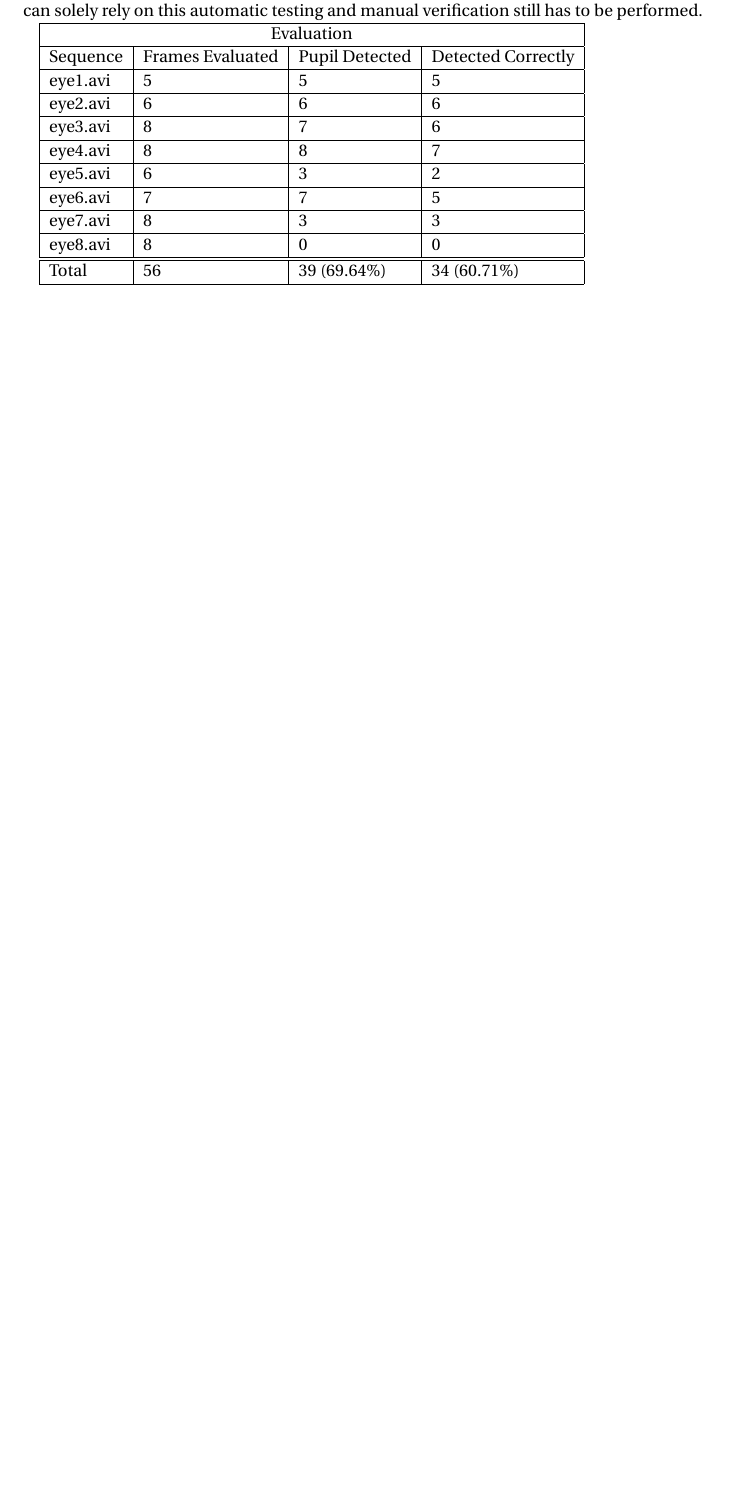
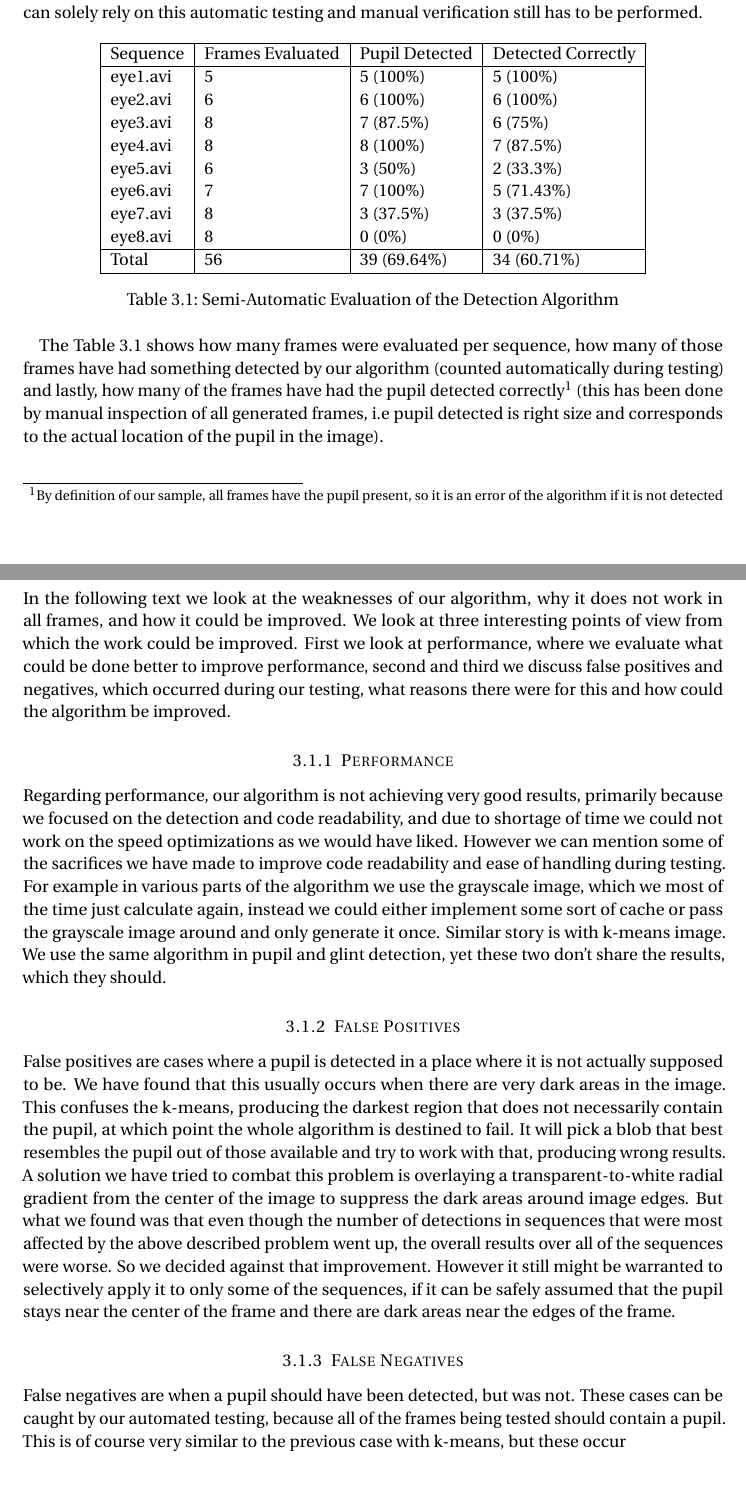
Before and after one commit to coquer/report, a LaTeX document (Handin1.tex, which reads Handin1/results.tex): part of page 7 of 9 before the commit and two parts of pages 8 and 9 of 11 after it, the two joined at a grey line, cut so that both start at the same text, the shorter picture padded with empty space. Compiled offline with pdfLaTeX.

Commit message:
Update table, method and intro

```diff
--- a/Handin1/results.tex
+++ b/Handin1/results.tex
@@ -8,21 +8,41 @@ On the other hand, we have selected only 5-8 frames per sequence (56 frames toge
 
 Unfortunately we cannot automatically test if a detection is correct, because we have no reference implementation, so the correctness still has to be evaluated manually. But what we can detect automatically is the number of detected results (i.e what percentage of images that contained eye have had at least something detected by our implementation). This can give us  at least preliminary results, if we assume that most of the detected pupils are correct, we should get a good idea about the results from this alone. Of course this does not mean that we can solely rely on this automatic testing and manual verification still has to be performed.
 
-\begin{tabular}{ |l|l|l|l| }
-\hline
-\multicolumn{4}{ |c| }{Evaluation} \\
-\hline
-Sequence & Frames Evaluated & Pupil Detected & Detected Correctly \\ \hline
+\begin{table}[h!]
+	\center
+	\begin{tabular}{ |l|l|l|l| }
+		\hline
+		Sequence & Frames Evaluated & Pupil Detected & Detected Correctly \\ \hline
 
-eye1.avi & 5 & 5 & 5 \\ \hline
-eye2.avi & 6 & 6 & 6 \\ \hline
-eye3.avi & 8 & 7 & 6 \\ \hline
-eye4.avi & 8 & 8 & 7 \\ \hline
-eye5.avi & 6 & 3 & 2 \\ \hline
-eye6.avi & 7 & 7 & 5 \\ \hline
-eye7.avi & 8 & 3 & 3 \\ \hline
-eye8.avi & 8 & 0 & 0 \\ \hline \hline
+		eye1.avi 	& 5 	& 5 (100\%)	& 5 (100\%) \\
+		eye2.avi 	& 6 	& 6 (100\%)	& 6 (100\%) \\
+		eye3.avi 	& 8 	& 7 (87.5\%)	& 6 (75\%) \\
+		eye4.avi 	& 8 	& 8 (100\%)	& 7 (87.5\%) \\
+		eye5.avi 	& 6 	& 3 (50\%)	& 2 (33.3\%) \\
+		eye6.avi 	& 7 	& 7 (100\%)	& 5 (71.43\%) \\
+		eye7.avi 	& 8 	& 3 (37.5\%)	& 3 (37.5\%) \\
+		eye8.avi 	& 8 	& 0 (0\%)		& 0 (0\%) \\
 
-Total & 56 & 39 (69.64\%) & 34 (60.71\%) \\ \hline
+		\hline
+		Total 	& 56 & 39 (69.64\%) & 34 (60.71\%) \\
+		\hline
+	\end{tabular}
+	\caption{Semi-Automatic Evaluation of the Detection Algorithm}
+	\label{tab:eval}
+\end{table}
 
-\end{tabular}
+The Table \ref{tab:eval} shows how many frames were evaluated per sequence, how many of those frames have had something detected by our algorithm (counted automatically during testing) and lastly, how many of the frames have had the pupil detected correctly\footnote{By definition of our sample, all frames have the pupil present, so it is an error of the algorithm if it is not detected} (this has been done by manual inspection of all generated frames, i.e pupil detected is right size and corresponds to the actual location of the pupil in the image).
+
+\subsection{Discussion}
+In the following text we look at the weaknesses of our algorithm, why it does not work in all frames, and how it could be improved. We look at three interesting points of view from which the work could be improved. First we look at performance, where we evaluate what could be done better to improve performance, second and third we discuss false positives and negatives, which occurred during our testing, what reasons there were for this and how could the algorithm be improved.
+
+\subsubsection{Performance}
+Regarding performance, our algorithm is not achieving very good results, primarily because we focused on the detection and code readability, and due to shortage of time we could not work on the speed optimizations as we would have liked. However we can mention some of the sacrifices we have made to improve code readability and ease of handling during testing.
+For example in various parts of the algorithm we use the grayscale image, which we most of the time just calculate again, instead we could either implement some sort of cache or pass the grayscale image around and only generate it once. Similar story is with k-means image. We use the same algorithm in pupil and glint detection, yet these two don't share the results, which they should.
+
+\subsubsection{False Positives}
+False positives are cases where a pupil is detected in a place where it is not actually supposed to be. We have found that this usually occurs when there are very dark areas in the image. This confuses the k-means, producing the darkest region that does not necessarily contain the pupil, at which point the whole algorithm is destined to fail. It will pick a blob that best resembles the pupil out of those available and try to work with that, producing wrong results.
+A solution we have tried to combat this problem is overlaying a transparent-to-white radial gradient from the center of the image to suppress the dark areas around image edges. But what we found was that even though the number of detections in sequences that were most affected by the above described problem went up, the overall results over all of the sequences were worse. So we decided against that improvement. However it still might be warranted to selectively apply it to only some of the sequences, if it can be safely assumed that the pupil stays near the center of the frame and there are dark areas near the edges of the frame.
+
+\subsubsection{False Negatives}
+False negatives are when a pupil should have been detected, but was not. These cases can be caught by our automated testing, because all of the frames being tested should contain a pupil. This is of course very similar to the previous case with k-means, but these occur
```
Also changed, not shown: Handin1/intro.tex (+6 -0 lines), Handin1/method.tex (+8 -1 lines), Handin1/results.tex (2 more changed lines).
